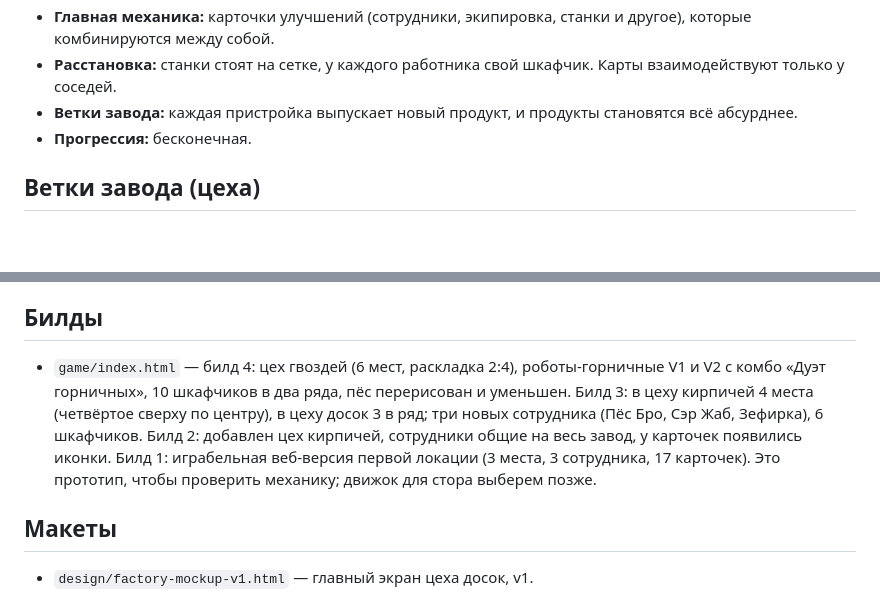
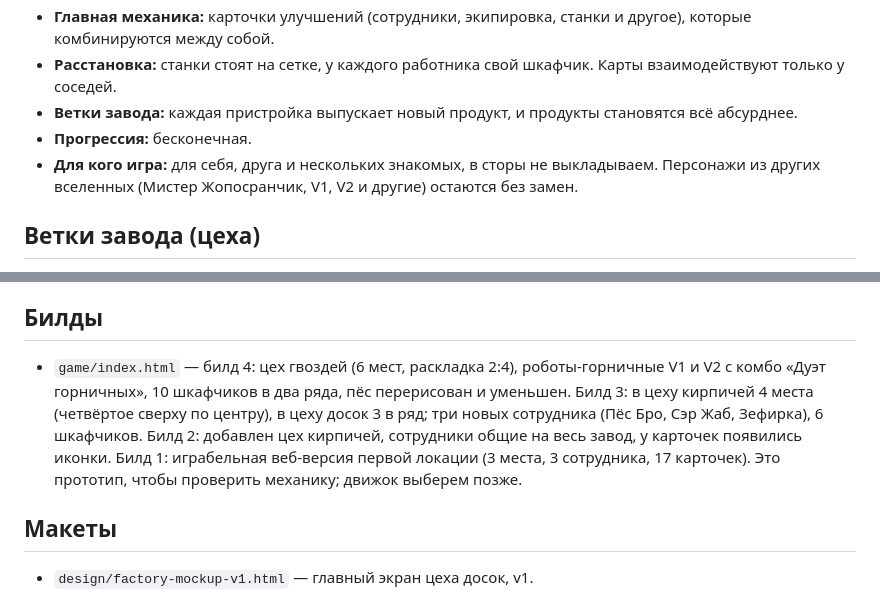
Before and after one commit to tearsonmyjeans/my-first-mobile-game, a Markdown page: docs/main.md, 2 parts joined by grey strips. GitHub-like rendering; blank space fills up the shorter version.

Commit message:
Docs: the game is private, characters from other universes stay
Co-Authored-By: Claude Opus 5.5 <noreply@anthropic.com>
Claude-Session: https://claude.ai/code/session_017ATD2vy5p7cn2sFx4eqyga

```diff
--- a/docs/main.md
+++ b/docs/main.md
@@ -16,6 +16,7 @@
 - **Расстановка:** станки стоят на сетке, у каждого работника свой шкафчик. Карты взаимодействуют только у соседей.
 - **Ветки завода:** каждая пристройка выпускает новый продукт, и продукты становятся всё абсурднее.
 - **Прогрессия:** бесконечная.
+- **Для кого игра:** для себя, друга и нескольких знакомых, в сторы не выкладываем. Персонажи из других вселенных (Мистер Жопосранчик, V1, V2 и другие) остаются без замен.
 
 ## Ветки завода (цеха)
 
@@ -29,7 +30,7 @@
 
 ## Билды
 
-- `game/index.html` — билд 4: цех гвоздей (6 мест, раскладка 2:4), роботы-горничные V1 и V2 с комбо «Дуэт горничных», 10 шкафчиков в два ряда, пёс перерисован и уменьшен. Билд 3: в цеху кирпичей 4 места (четвёртое сверху по центру), в цеху досок 3 в ряд; три новых сотрудника (Пёс Бро, Сэр Жаб, Зефирка), 6 шкафчиков. Билд 2: добавлен цех кирпичей, сотрудники общие на весь завод, у карточек появились иконки. Билд 1: играбельная веб-версия первой локации (3 места, 3 сотрудника, 17 карточек). Это прототип, чтобы проверить механику; движок для стора выберем позже.
+- `game/index.html` — билд 4: цех гвоздей (6 мест, раскладка 2:4), роботы-горничные V1 и V2 с комбо «Дуэт горничных», 10 шкафчиков в два ряда, пёс перерисован и уменьшен. Билд 3: в цеху кирпичей 4 места (четвёртое сверху по центру), в цеху досок 3 в ряд; три новых сотрудника (Пёс Бро, Сэр Жаб, Зефирка), 6 шкафчиков. Билд 2: добавлен цех кирпичей, сотрудники общие на весь завод, у карточек появились иконки. Билд 1: играбельная веб-версия первой локации (3 места, 3 сотрудника, 17 карточек). Это прототип, чтобы проверить механику; движок выберем позже.
 
 ## Макеты
 
```
Also changed, not shown: docs/employees.md (+2 -2 lines).
